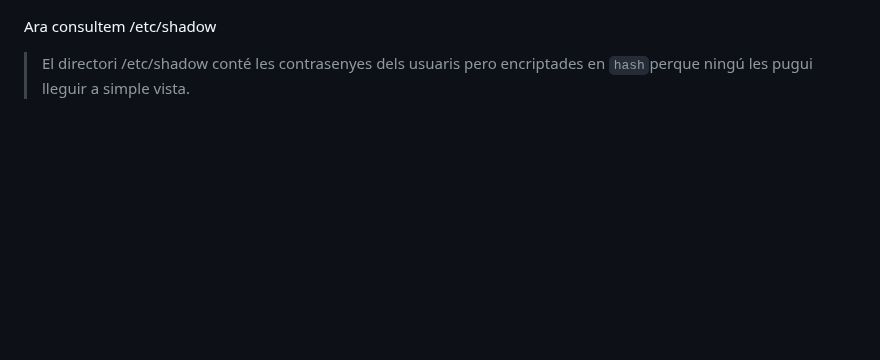
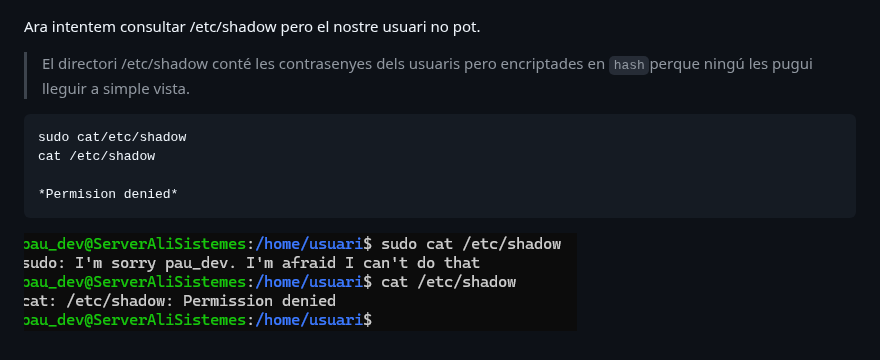
Before and after one commit to alielma09/sistemes-operatius, a Markdown page: NF1.UD3. Usuaris i grups.md, the part around the change. GitHub-like rendering; pictures changed too: img/15_denegado.png (added); blank space fills up the shorter version.

````diff
--- a/NF1.UD3. Usuaris i grups.md
+++ b/NF1.UD3. Usuaris i grups.md
@@ -150,5 +150,14 @@ cat etc/passwd
 
 ![passwd](img/14_passwd.png)
 
-Ara consultem /etc/shadow
+Ara intentem consultar /etc/shadow pero el nostre usuari no pot.
 > El directori /etc/shadow conté les contrasenyes dels usuaris pero encriptades en `hash`perque ningú les pugui lleguir a simple vista.
+
+```bash
+sudo cat/etc/shadow
+cat /etc/shadow
+
+*Permision denied*
+```
+
+![Permisió denegada](img/15_denegado.png)
````
